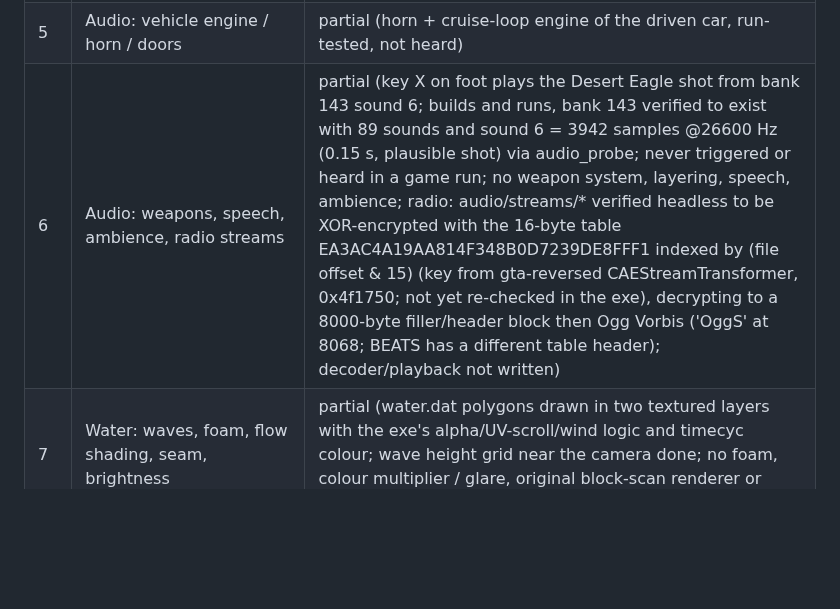
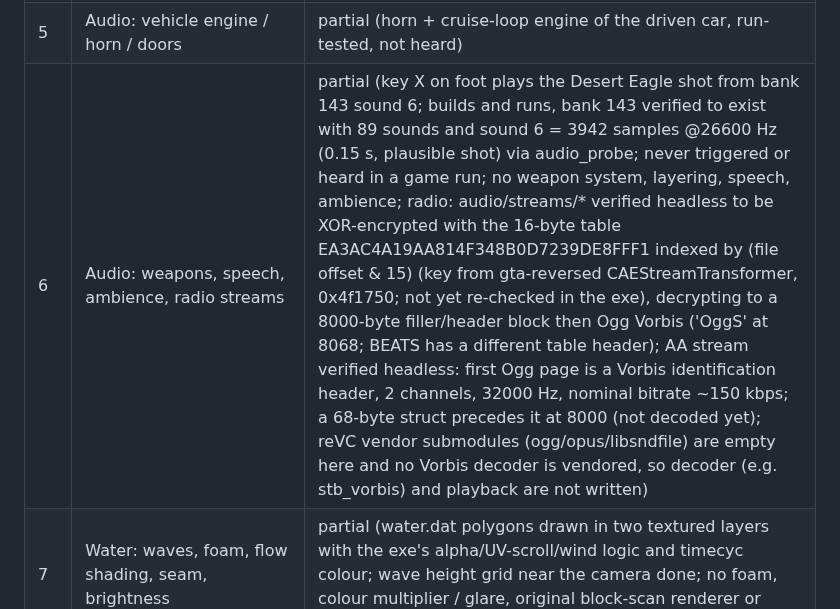
Before and after one commit to LakoMoor/openSA, a Markdown page: PLAN.md, the part around the change. GitHub-like rendering; blank space fills up the shorter version.

Commit message:
PLAN: radio stream Vorbis parameters
Co-Authored-By: Claude Sonnet 5.5 <noreply@anthropic.com>

```diff
--- a/PLAN.md
+++ b/PLAN.md
@@ -13,7 +13,7 @@ Written down from the README status table and the project notes; it is the plan
 | 4a | Audio: SFX bank parser | done (710 banks parse) |
 | 4b | Audio: footsteps (surface banks, swimming, ambient peds) | done, run-tested only, not heard |
 | 5 | Audio: vehicle engine / horn / doors | partial (horn + cruise-loop engine of the driven car, run-tested, not heard) |
-| 6 | Audio: weapons, speech, ambience, radio streams | partial (key X on foot plays the Desert Eagle shot from bank 143 sound 6; builds and runs, bank 143 verified to exist with 89 sounds and sound 6 = 3942 samples @26600 Hz (0.15 s, plausible shot) via audio_probe; never triggered or heard in a game run; no weapon system, layering, speech, ambience; radio: audio/streams/* verified headless to be XOR-encrypted with the 16-byte table EA3AC4A19AA814F348B0D7239DE8FFF1 indexed by (file offset & 15) (key from gta-reversed CAEStreamTransformer, 0x4f1750; not yet re-checked in the exe), decrypting to a 8000-byte filler/header block then Ogg Vorbis ('OggS' at 8068; BEATS has a different table header); decoder/playback not written) |
+| 6 | Audio: weapons, speech, ambience, radio streams | partial (key X on foot plays the Desert Eagle shot from bank 143 sound 6; builds and runs, bank 143 verified to exist with 89 sounds and sound 6 = 3942 samples @26600 Hz (0.15 s, plausible shot) via audio_probe; never triggered or heard in a game run; no weapon system, layering, speech, ambience; radio: audio/streams/* verified headless to be XOR-encrypted with the 16-byte table EA3AC4A19AA814F348B0D7239DE8FFF1 indexed by (file offset & 15) (key from gta-reversed CAEStreamTransformer, 0x4f1750; not yet re-checked in the exe), decrypting to a 8000-byte filler/header block then Ogg Vorbis ('OggS' at 8068; BEATS has a different table header); AA stream verified headless: first Ogg page is a Vorbis identification header, 2 channels, 32000 Hz, nominal bitrate ~150 kbps; a 68-byte struct precedes it at 8000 (not decoded yet); reVC vendor submodules (ogg/opus/libsndfile) are empty here and no Vorbis decoder is vendored, so decoder (e.g. stb_vorbis) and playback are not written) |
 | 7 | Water: waves, foam, flow shading, seam, brightness | partial (water.dat polygons drawn in two textured layers with the exe's alpha/UV-scroll/wind logic and timecyc colour; wave height grid near the camera done; no foam, colour multiplier / glare, original block-scan renderer or seam handling) |
 | 8 | Particles (sandstorm, splashes, rain haze) | partial (rain streaks; ground splash rings as an INVENTED stand-in, not seen in a screenshot; no particle system, sandstorm) |
 | 9 | CJ clothes (`ConstructTextures`, clothes builder) | partial (starting outfit from main.scm's GIVE_PLAYER_CLOTHES_OUTSIDE_SHOP: vest, denim jeans, black sneakers as separate skinned parts; checked on screen; no texture composition/blending, no fat/muscle blend, no outfit changes, outfit hard-coded from the recorded script calls) |
```
